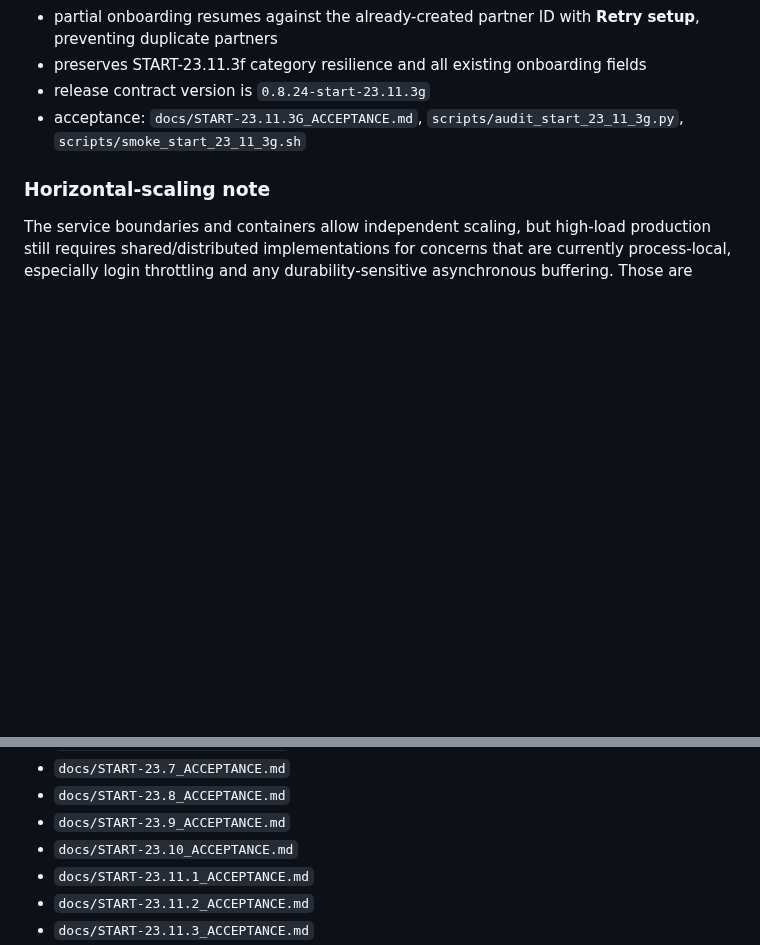
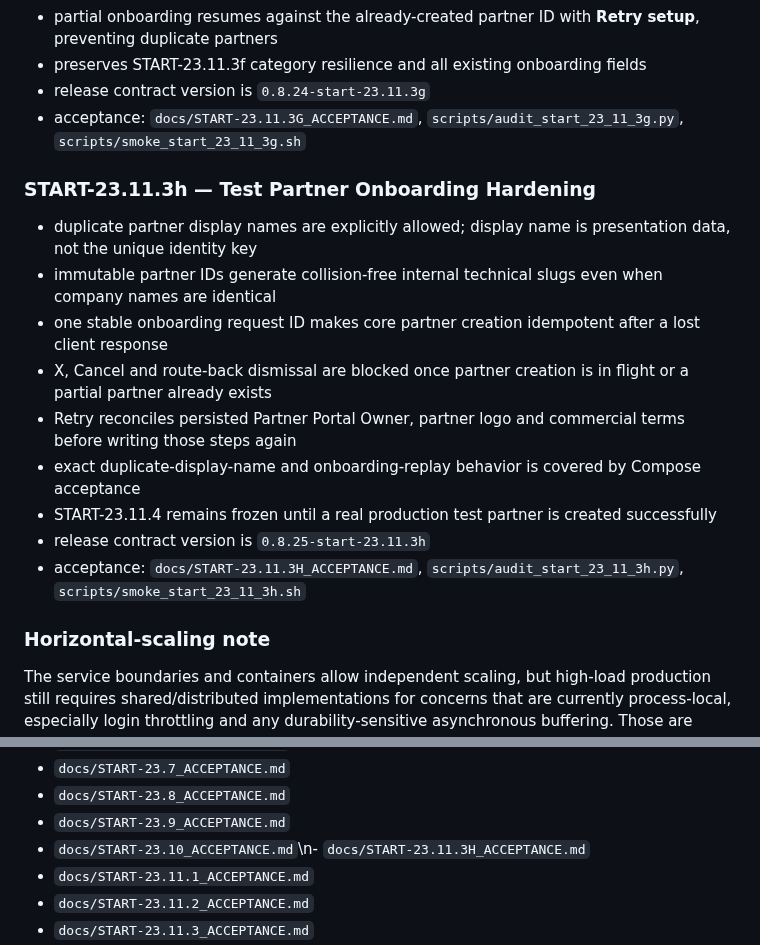
Before and after one commit to himatecorp2025/himate-system, a Markdown page: README.md, 2 parts joined by grey strips. Drawn GitHub-style; blank space fills up the shorter version.

Commit message:
START-23.11.3h document duplicate-name-safe test partner flow

```diff
--- a/README.md
+++ b/README.md
@@ -401,6 +401,17 @@ The architecture remains microservice/container based. It is **not** being colla
 - release contract version is `0.8.24-start-23.11.3g`
 - acceptance: `docs/START-23.11.3G_ACCEPTANCE.md`, `scripts/audit_start_23_11_3g.py`, `scripts/smoke_start_23_11_3g.sh`
 
+### START-23.11.3h — Test Partner Onboarding Hardening
+- duplicate partner display names are explicitly allowed; display name is presentation data, not the unique identity key
+- immutable partner IDs generate collision-free internal technical slugs even when company names are identical
+- one stable onboarding request ID makes core partner creation idempotent after a lost client response
+- X, Cancel and route-back dismissal are blocked once partner creation is in flight or a partial partner already exists
+- Retry reconciles persisted Partner Portal Owner, partner logo and commercial terms before writing those steps again
+- exact duplicate-display-name and onboarding-replay behavior is covered by Compose acceptance
+- START-23.11.4 remains frozen until a real production test partner is created successfully
+- release contract version is `0.8.25-start-23.11.3h`
+- acceptance: `docs/START-23.11.3H_ACCEPTANCE.md`, `scripts/audit_start_23_11_3h.py`, `scripts/smoke_start_23_11_3h.sh`
+
 ### Horizontal-scaling note
 The service boundaries and containers allow independent scaling, but high-load production still requires shared/distributed implementations for concerns that are currently process-local, especially login throttling and any durability-sensitive asynchronous buffering. Those are explicit scaling gates rather than reasons to return to a monolith.
 
@@ -427,7 +438,7 @@ The service boundaries and containers allow independent scaling, but high-load p
 - `docs/START-23.7_ACCEPTANCE.md`
 - `docs/START-23.8_ACCEPTANCE.md`
 - `docs/START-23.9_ACCEPTANCE.md`
-- `docs/START-23.10_ACCEPTANCE.md`
+- `docs/START-23.10_ACCEPTANCE.md`\n- `docs/START-23.11.3H_ACCEPTANCE.md`
 - `docs/START-23.11.1_ACCEPTANCE.md`
 - `docs/START-23.11.2_ACCEPTANCE.md`
 - `docs/START-23.11.3_ACCEPTANCE.md`
```
